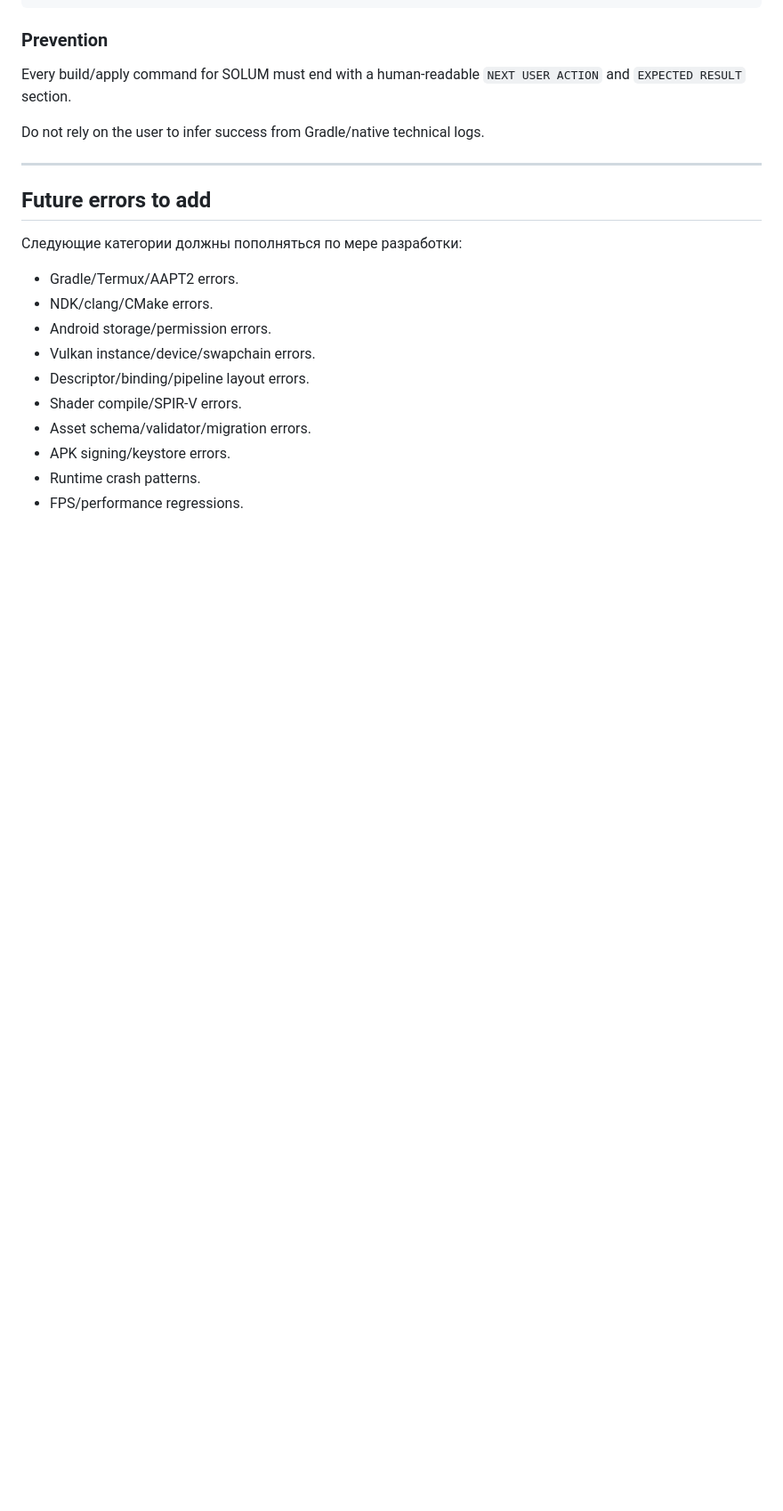
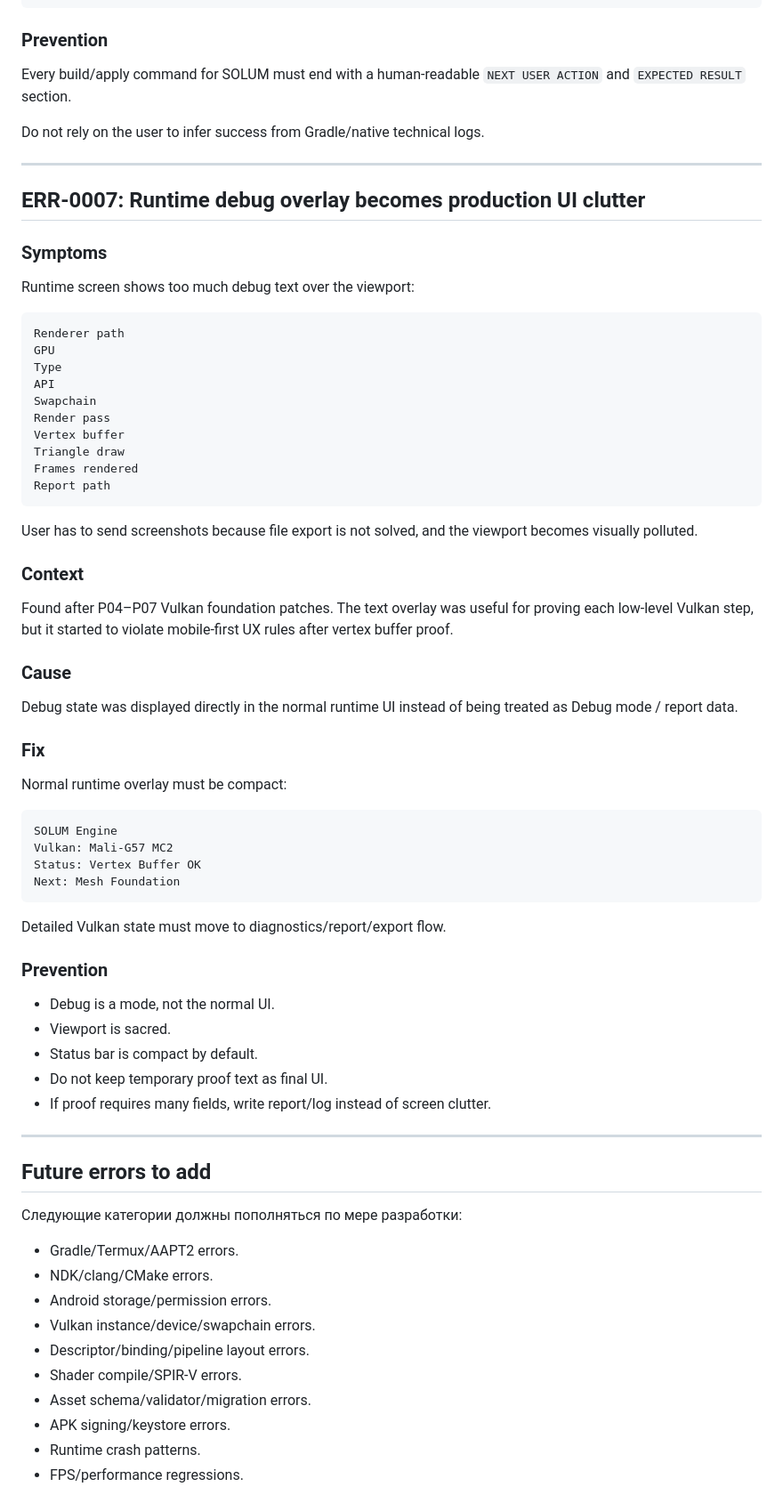
Before and after one commit to AsArtilluman8/SOLUM-Platform, a Markdown page: docs/errors/ERROR_KNOWLEDGE_BASE.md, the part around the change. Shown at 89% size. Rendered like a GitHub page; blank space fills up the shorter version.

Commit message:
P07A: record verbose runtime overlay UX error

````diff
--- a/docs/errors/ERROR_KNOWLEDGE_BASE.md
+++ b/docs/errors/ERROR_KNOWLEDGE_BASE.md
@@ -243,6 +243,58 @@ Do not rely on the user to infer success from Gradle/native technical logs.
 
 ---
 
+## ERR-0007: Runtime debug overlay becomes production UI clutter
+
+### Symptoms
+
+Runtime screen shows too much debug text over the viewport:
+
+```text
+Renderer path
+GPU
+Type
+API
+Swapchain
+Render pass
+Vertex buffer
+Triangle draw
+Frames rendered
+Report path
+```
+
+User has to send screenshots because file export is not solved, and the viewport becomes visually polluted.
+
+### Context
+
+Found after P04–P07 Vulkan foundation patches. The text overlay was useful for proving each low-level Vulkan step, but it started to violate mobile-first UX rules after vertex buffer proof.
+
+### Cause
+
+Debug state was displayed directly in the normal runtime UI instead of being treated as Debug mode / report data.
+
+### Fix
+
+Normal runtime overlay must be compact:
+
+```text
+SOLUM Engine
+Vulkan: Mali-G57 MC2
+Status: Vertex Buffer OK
+Next: Mesh Foundation
+```
+
+Detailed Vulkan state must move to diagnostics/report/export flow.
+
+### Prevention
+
+- Debug is a mode, not the normal UI.
+- Viewport is sacred.
+- Status bar is compact by default.
+- Do not keep temporary proof text as final UI.
+- If proof requires many fields, write report/log instead of screen clutter.
+
+---
+
 ## Future errors to add
 
 Следующие категории должны пополняться по мере разработки:
````
